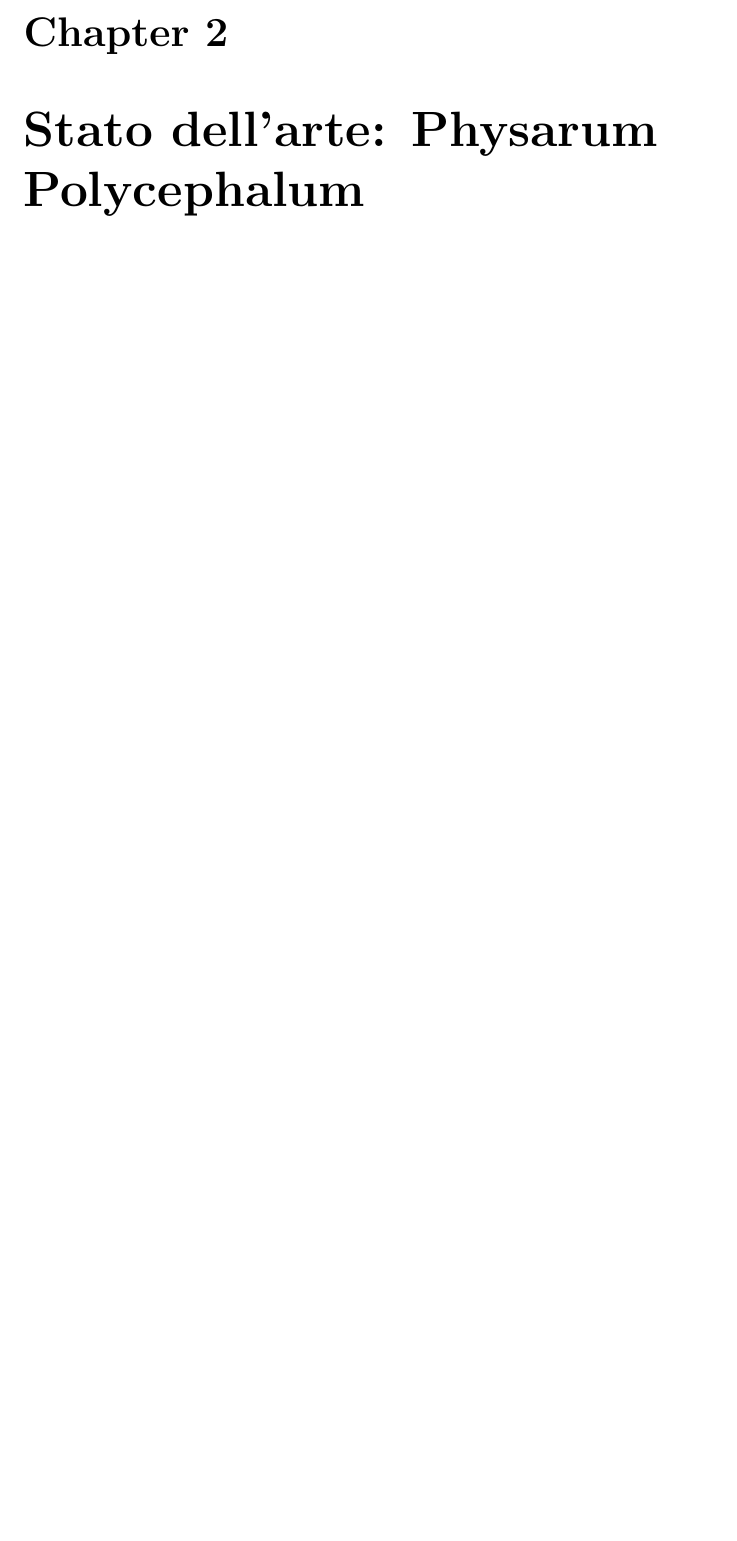
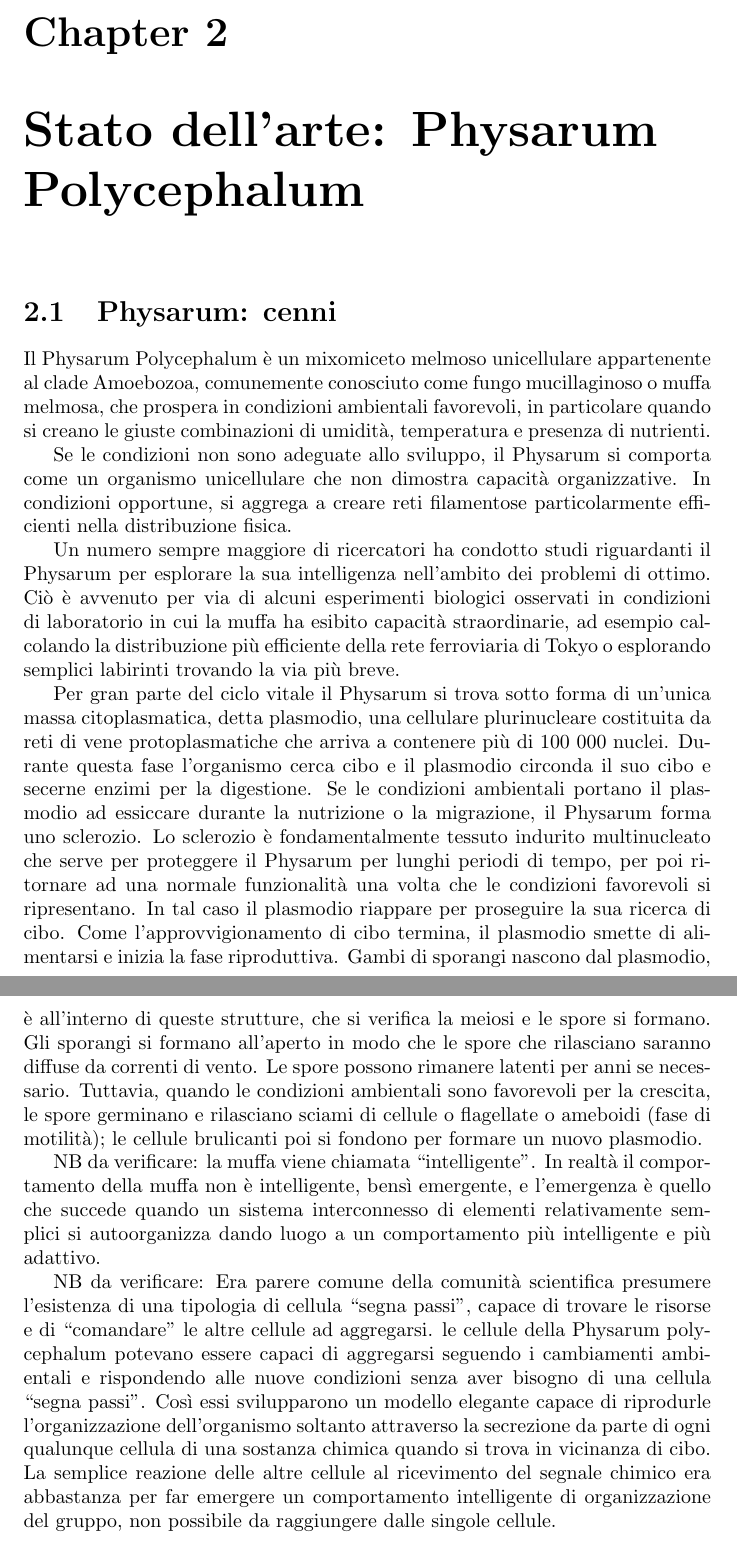
Before and after one commit to avivace/Physarum, a LaTeX document (docs/report.tex, which reads docs/2.1_physarum_cenni.tex): part of page 5 of 6 before the commit and two parts of pages 5 and 6 of 7 after it, the two joined at a grey line, cut so that both start at the same text, the shorter picture padded with empty space. Compiled offline with pdfLaTeX.

Commit message:
Added Physarum notes

```diff
--- /dev/null
+++ b/docs/2.1_physarum_cenni.tex
@@ -0,0 +1,22 @@
+
+\section{Physarum: cenni}
+\label{physarum_cenni}
+Il Physarum Polycephalum è un mixomiceto melmoso unicellulare appartenente al clade Amoebozoa, comunemente conosciuto come fungo mucillaginoso o muffa melmosa, che prospera in condizioni ambientali favorevoli, in particolare quando si creano le giuste combinazioni di umidità, temperatura e presenza di nutrienti.
+\par
+Se le condizioni non sono adeguate allo sviluppo, il Physarum si comporta come un organismo unicellulare che non dimostra capacità organizzative. In condizioni opportune, si aggrega a creare reti filamentose particolarmente efficienti nella distribuzione fisica.
+\par
+Un numero sempre maggiore di ricercatori ha condotto studi riguardanti il Physarum per esplorare la sua intelligenza nell'ambito dei problemi di ottimo. Ciò è avvenuto per via di alcuni esperimenti biologici osservati in condizioni di laboratorio in cui la muffa ha esibito capacità straordinarie, ad esempio calcolando la distribuzione più efficiente della rete ferroviaria di Tokyo o esplorando semplici labirinti trovando la via più breve.
+\par
+Per gran parte del ciclo vitale il Physarum si trova sotto forma di un'unica massa citoplasmatica, detta plasmodio, una cellulare plurinucleare costituita da reti di vene protoplasmatiche che arriva a contenere più di 100 000 nuclei.
+Durante questa fase l'organismo cerca cibo e il plasmodio circonda il suo cibo e secerne enzimi per la digestione.
+Se le condizioni ambientali portano il plasmodio ad essiccare durante la nutrizione o la migrazione, il Physarum forma uno sclerozio. Lo sclerozio è fondamentalmente tessuto indurito multinucleato che serve per proteggere il Physarum per lunghi periodi di tempo, per poi ritornare ad una normale funzionalità una volta che le condizioni favorevoli si ripresentano. In tal caso il plasmodio riappare per proseguire la sua ricerca di cibo.
+Come l'approvvigionamento di cibo termina, il plasmodio smette di alimentarsi e inizia la fase riproduttiva. Gambi di sporangi nascono dal plasmodio, è all'interno di queste strutture, che si verifica la meiosi e le spore si formano. Gli sporangi si formano all'aperto in modo che le spore che rilasciano saranno diffuse da correnti di vento.
+Le spore possono rimanere latenti per anni se necessario. Tuttavia, quando le condizioni ambientali sono favorevoli per la crescita, le spore germinano e rilasciano sciami di cellule o flagellate o ameboidi (fase di motilità); le cellule brulicanti poi si fondono per formare un nuovo plasmodio.
+
+
+
+
+
+NB da verificare: la muffa viene chiamata “intelligente”. In realtà il comportamento della muffa non è intelligente, bensì emergente, e l’emergenza è quello che succede quando un sistema interconnesso di elementi relativamente semplici si autoorganizza dando luogo a un comportamento più intelligente e più adattivo.
+
+NB da verificare: Era parere comune della comunità scientifica presumere l’esistenza di una tipologia di cellula “segna passi”, capace di trovare le risorse e di “comandare” le altre cellule ad aggregarsi. le cellule della Physarum polycephalum potevano essere capaci di aggregarsi seguendo i cambiamenti ambientali e rispondendo alle nuove condizioni senza aver bisogno di una cellula “segna passi”. Così essi svilupparono un modello elegante capace di riprodurle l’organizzazione dell’organismo soltanto attraverso la secrezione da parte di ogni qualunque cellula di una sostanza chimica quando si trova in vicinanza di cibo. La semplice reazione delle altre cellule al ricevimento del segnale chimico era abbastanza per far emergere un comportamento intelligente di organizzazione del gruppo, non possibile da raggiungere dalle singole cellule.
```
Also changed, not shown: docs/report.tex (+1 -0 lines).
